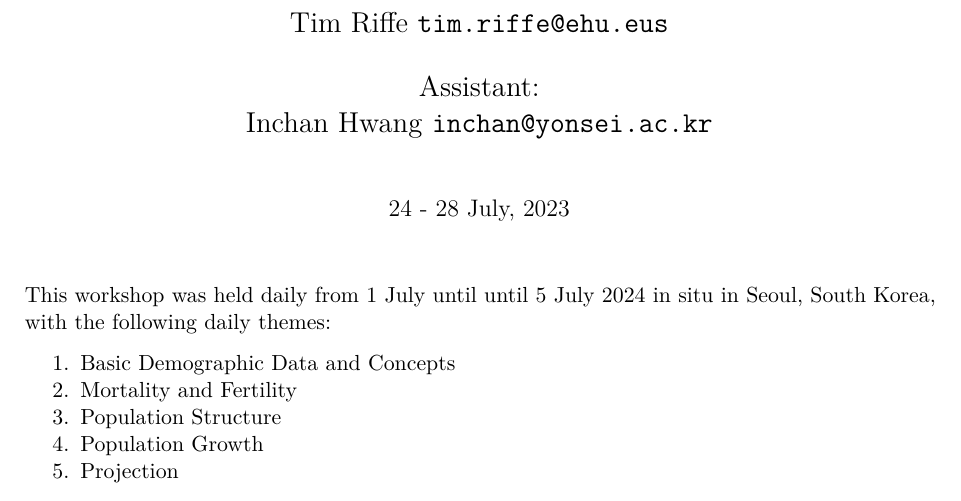
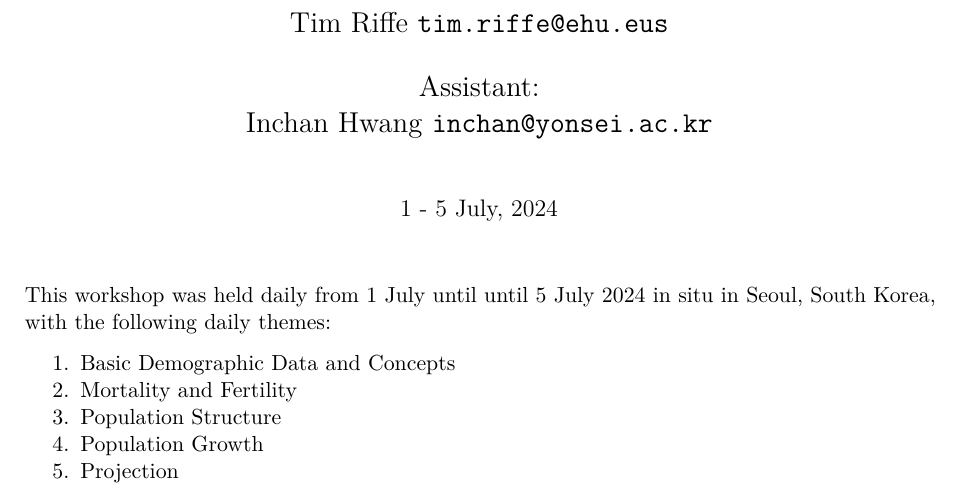
Before and after one commit to timriffe/KOSTAT_Workshop1, an R Markdown document (00_title.Rmd): part of page 1 of 2, cut so that both start at the same text. Rendered offline with R 4.5, knitr and Pandoc, then LaTeX, with nearby package versions.

Commit message:
update title page for compiled pdf

```diff
--- a/00_title.Rmd
+++ b/00_title.Rmd
@@ -44,7 +44,7 @@ knitr::opts_chunk$set(echo = TRUE)
 
 \vspace{0.8cm}
 \begin{center}
-\large{24 - 28 July, 2023}
+\large{1 - 5 July, 2024}
 \end{center}
 \vspace{0.8cm}
 
```
